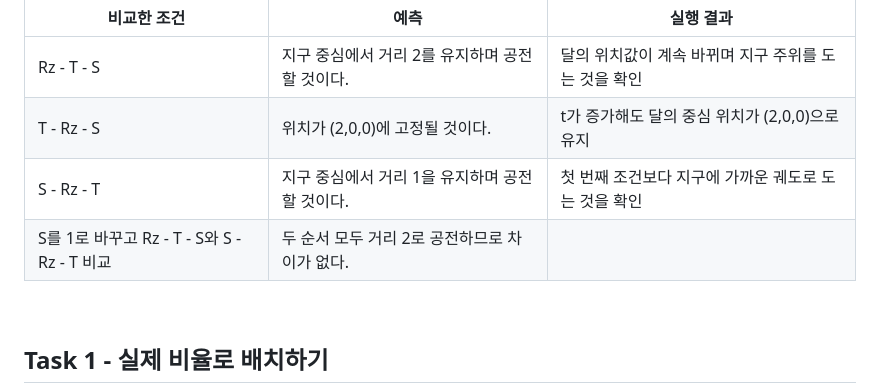
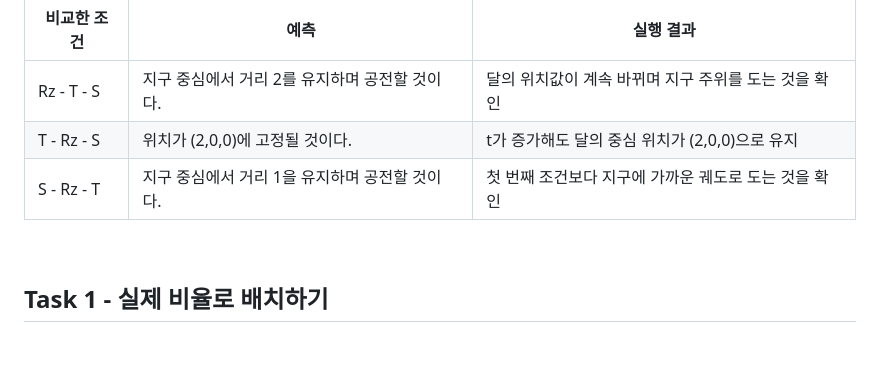
Before and after one commit to yeryoung-jang/cg-2026-solar, a Markdown page: week2/week2.md, the part around the change. Rendered like a GitHub page; blank space fills up the shorter version.

Commit message:
Improve README and week 2 report readability

```diff
--- a/week2/week2.md
+++ b/week2/week2.md
@@ -42,7 +42,6 @@
 | Rz - T - S | 지구 중심에서 거리 2를 유지하며 공전할 것이다. | 달의 위치값이 계속 바뀌며 지구 주위를 도는 것을 확인 |
 | T - Rz - S | 위치가 (2,0,0)에 고정될 것이다. | t가 증가해도 달의 중심 위치가 (2,0,0)으로 유지 |
 | S - Rz - T | 지구 중심에서 거리 1을 유지하며 공전할 것이다. | 첫 번째 조건보다 지구에 가까운 궤도로 도는 것을 확인 |
-| S를 1로 바꾸고 Rz - T - S와 S - Rz - T 비교 | 두 순서 모두 거리 2로 공전하므로 차이가 없다. |  |
 
 <br>
 
```
